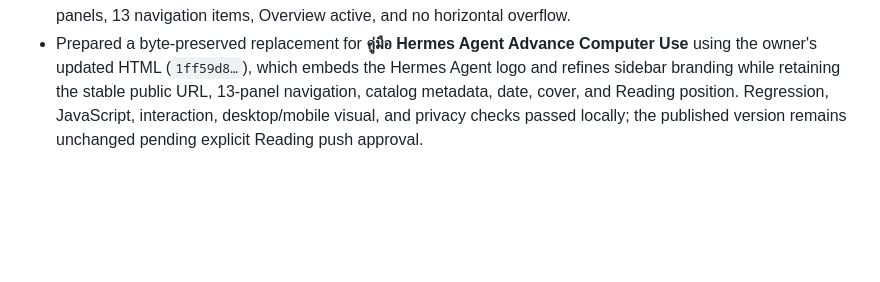
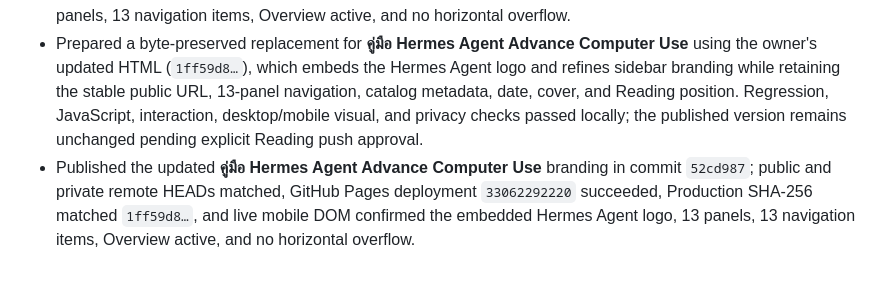
Before and after one commit to hermes2545/hermes2545.github.io, a Markdown page: docs/wiki/log.md, the part around the change. Drawn GitHub-style; blank space fills up the shorter version.

Commit message:
Record Computer Use branding update

```diff
--- a/docs/wiki/log.md
+++ b/docs/wiki/log.md
@@ -87,3 +87,4 @@ tags: [library, changelog]
 - Added **คู่มือ Hermes Agent Advance Computer Use** as the newest of 23 Reading entries dated 27 August 2026. The final user-supplied HTML is preserved byte-for-byte as a 13-panel Practical Guide with Sidebar/Topbar navigation, search, tabs, theme/font state, copy controls, mobile navigation, checklists, print mode, and sources; its SHA-256 is locked by test. Replaced the preliminary cover with the final owner-supplied artwork, normalized only to an EXIF-free 600×900 RGB WebP. Desktop/mobile visuals, interactive CDP checks, official link checks, and full project gates passed; changes remain local pending Reading publication approval.
 - Published **คู่มือ Hermes Agent Advance Computer Use** in commit `4b6f480`; public and private remote HEADs matched, GitHub Pages deployment `33061438459` succeeded, Production Reading contained 23 books with the new guide first, and live HTML/cover hashes matched Local exactly. Production mobile DOM confirmed 13 panels, 13 navigation items, Overview active, and no horizontal overflow.
 - Prepared a byte-preserved replacement for **คู่มือ Hermes Agent Advance Computer Use** using the owner's updated HTML (`1ff59d8…`), which embeds the Hermes Agent logo and refines sidebar branding while retaining the stable public URL, 13-panel navigation, catalog metadata, date, cover, and Reading position. Regression, JavaScript, interaction, desktop/mobile visual, and privacy checks passed locally; the published version remains unchanged pending explicit Reading push approval.
+- Published the updated **คู่มือ Hermes Agent Advance Computer Use** branding in commit `52cd987`; public and private remote HEADs matched, GitHub Pages deployment `33062292220` succeeded, Production SHA-256 matched `1ff59d8…`, and live mobile DOM confirmed the embedded Hermes Agent logo, 13 panels, 13 navigation items, Overview active, and no horizontal overflow.
```
Also changed, not shown: docs/SESSION_HANDOFF.md (+4 -3 lines).
